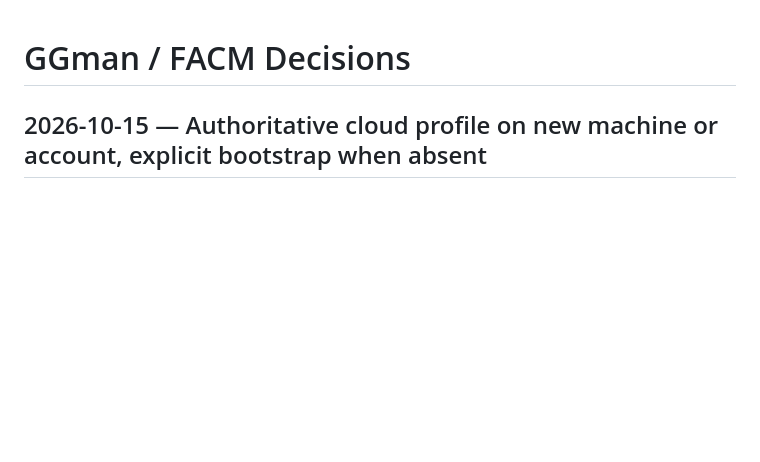
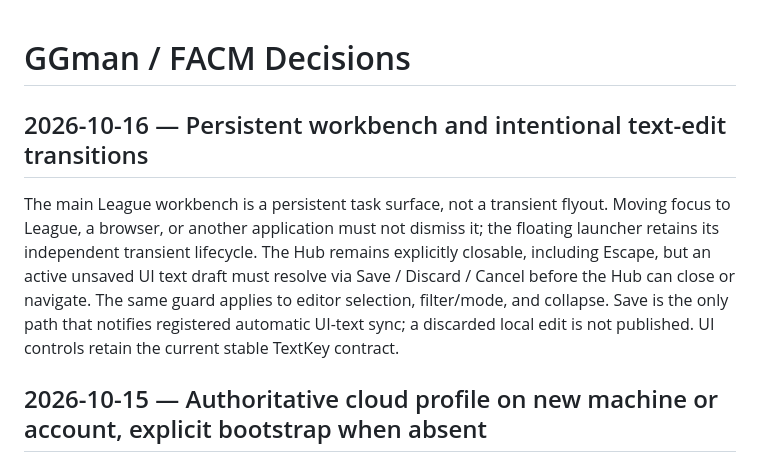
Before and after one commit to xianyumht-cmd/facm, a Markdown page: docs/DECISIONS.md, the part around the change. Drawn GitHub-style; blank space fills up the shorter version.

Commit message:
docs: record UI P1 ownership, safeguards and native acceptance

```diff
--- a/docs/DECISIONS.md
+++ b/docs/DECISIONS.md
@@ -1,4 +1,9 @@
 # GGman / FACM Decisions
+
+## 2026-10-16 — Persistent workbench and intentional text-edit transitions
+
+The main League workbench is a persistent task surface, not a transient flyout. Moving focus to League, a browser, or another application must not dismiss it; the floating launcher retains its independent transient lifecycle. The Hub remains explicitly closable, including Escape, but an active unsaved UI text draft must resolve via Save / Discard / Cancel before the Hub can close or navigate. The same guard applies to editor selection, filter/mode, and collapse. Save is the only path that notifies registered automatic UI-text sync; a discarded local edit is not published. UI controls retain the current stable TextKey contract.
+
 
 ## 2026-10-15 — Authoritative cloud profile on new machine or account, explicit bootstrap when absent
 
```
